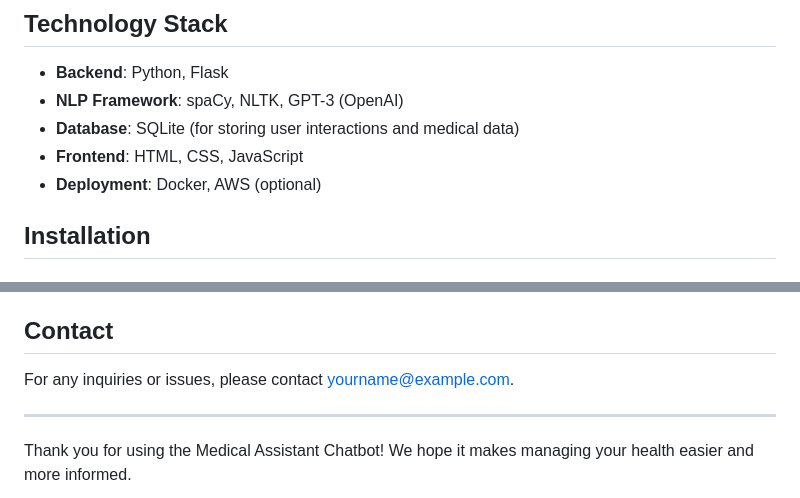
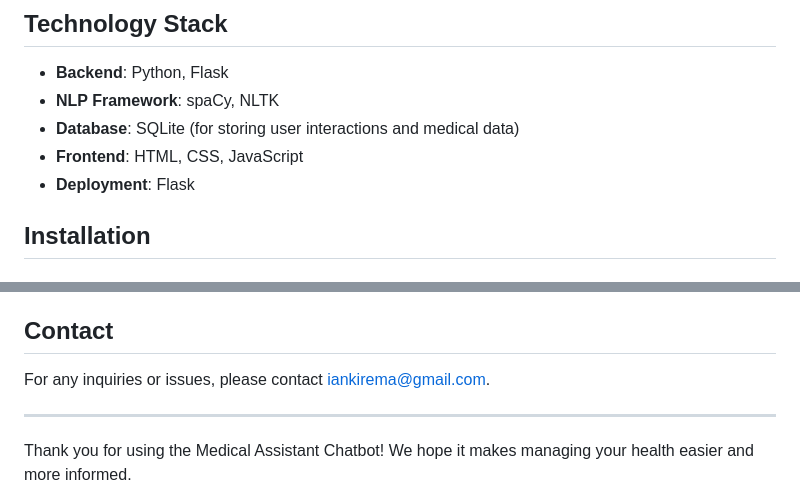
Before and after one commit to Ikirema/nlp_chatbot, a Markdown page: README.md, 2 parts joined by grey strips. GitHub-like rendering.

Commit message:
Update README.md(3)

```diff
--- a/README.md
+++ b/README.md
@@ -16,10 +15,10 @@ The Medical Assistant Chatbot is an NLP (Natural Language Processing) powered ch
 ## Technology Stack
 
 - **Backend**: Python, Flask
-- **NLP Framework**: spaCy, NLTK, GPT-3 (OpenAI)
+- **NLP Framework**: spaCy, NLTK
 - **Database**: SQLite (for storing user interactions and medical data)
 - **Frontend**: HTML, CSS, JavaScript
-- **Deployment**: Docker, AWS (optional)
+- **Deployment**: Flask
 
 ## Installation
 
@@ -136,7 +135,7 @@ This project is licensed under the MIT License. See the [LICENSE](LICENSE) file
 
 ## Contact
 
-For any inquiries or issues, please contact [yourname@example.com](mailto:yourname@example.com).
+For any inquiries or issues, please contact [iankirema@gmail.com](mailto:yourname@example.com).
 
 ---
 
```
Also changed, not shown: other parts of README.md (+1 -2 lines).
